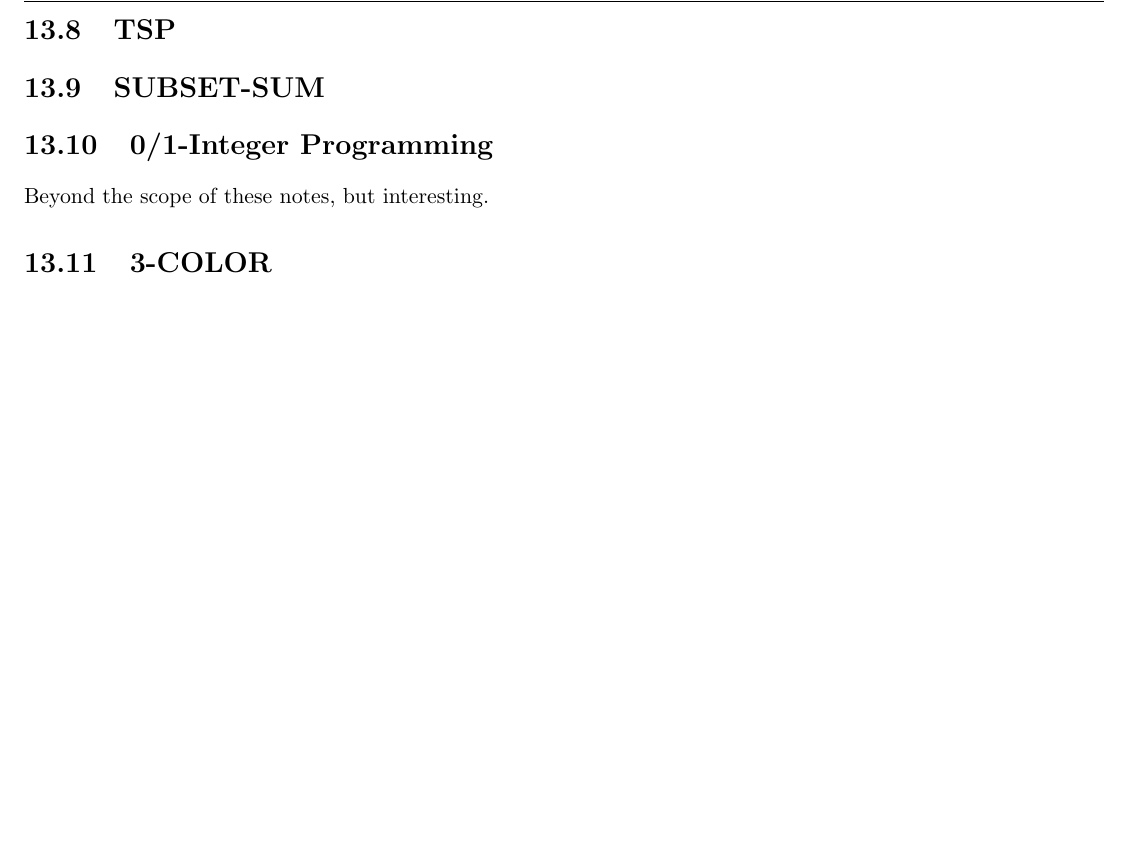
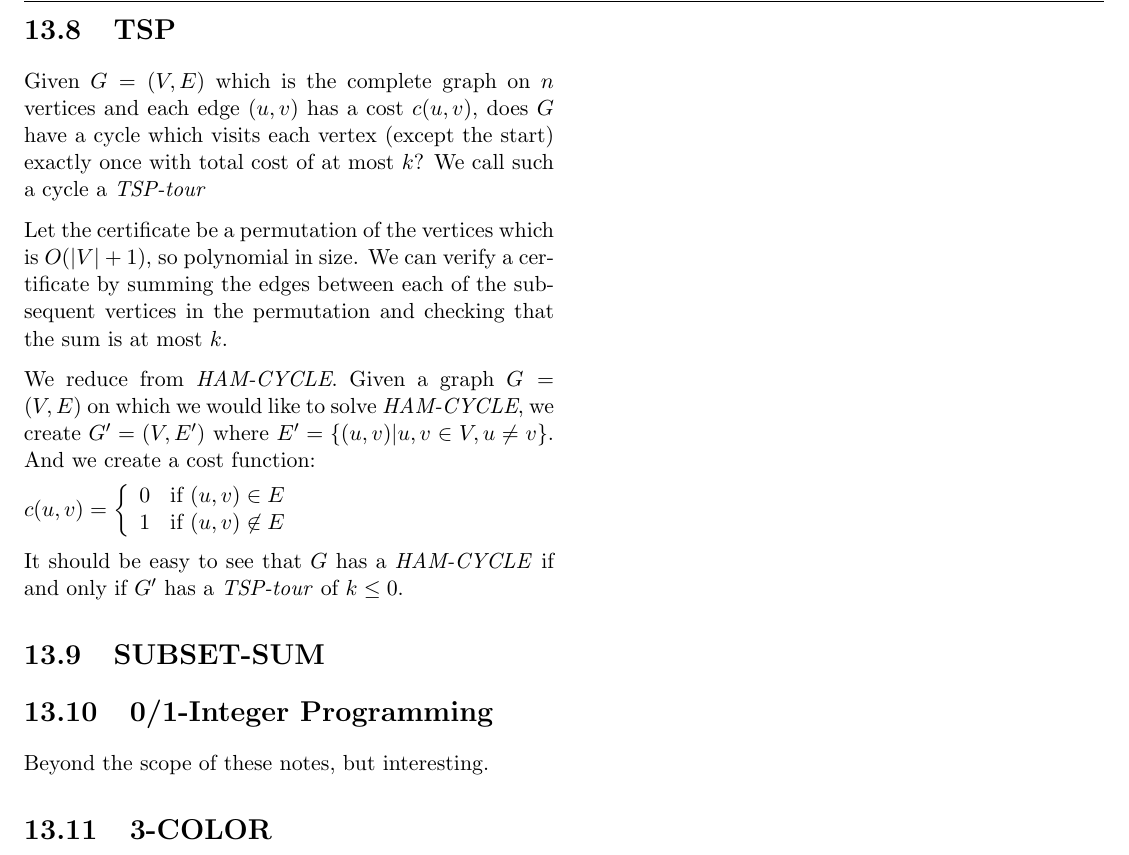
Before and after one commit to SteamedPears/AllTheAlgorithms, a LaTeX thesis (notes.tex, which reads np_complete.tex): part of page 35 of 41, cut so that both start at the same text, the shorter picture padded with empty space. Compiled offline with pdfLaTeX.

Commit message:
Added TSP

```diff
--- a/np_complete.tex
+++ b/np_complete.tex
@@ -197,3 +198,27 @@ notes, and not terribly interesting.
+Given $G=(V,E)$ which is the complete graph on $n$ vertices and each
+edge $(u,v)$ has a cost $c(u,v)$, does $G$ have a cycle which visits
+each vertex (except the start) exactly once with total cost of at most
+$k$?  We call such a cycle a \emph{TSP-tour}
+
+Let the certificate be a permutation of the vertices which is
+$\BigOh{|V| + 1}$, so polynomial in size.  We can verify a certificate
+by summing the edges between each of the subsequent vertices in the
+permutation and checking that the sum is at most $k$.
+
+We reduce from \emph{HAM-CYCLE}.  Given a graph $G=(V,E)$ on which we
+would like to solve \emph{HAM-CYCLE}, we create $G'=(V,E')$ where $E'
+= \{ (u,v) | u,v \in V, u \neq v \}$.  And we create a cost function:
+
+\begin{math}
+  c(u,v) = \left\{
+    \begin{array}{l l}
+      0 & \text{if } (u,v) \in E \\
+      1 & \text{if } (u,v) \not \in E \\
+    \end{array} \right.
+\end{math}
+
+It should be easy to see that $G$ has a \emph{HAM-CYCLE} if and only
+if $G'$ has a \emph{TSP-tour} of $k \leq 0$.
 
 \section{SUBSET-SUM}
 
```
Also changed, not shown: np_complete.tex (5 more changed lines).
